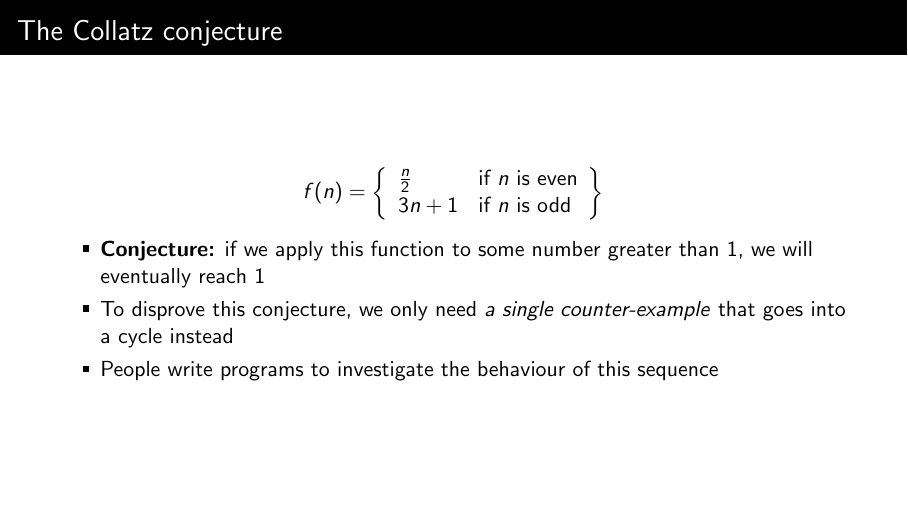
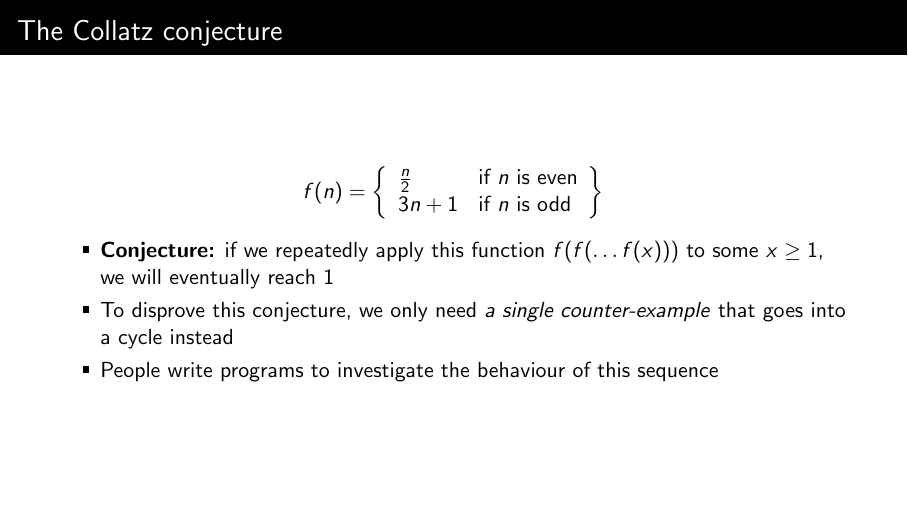
Before and after one commit to diku-compSys/compSys-e2021-pub, LaTeX slides (lectures/210922_performance_and_memory/performance_and_languages.tex): page 14 of 33. Compiled offline with pdfLaTeX.

Commit message:
Final polish.

```diff
--- a/lectures/210922_performance_and_memory/performance_and_languages.tex
+++ b/lectures/210922_performance_and_memory/performance_and_languages.tex
@@ -152,8 +152,8 @@
 \]
 
 \begin{itemize}
-\item \textbf{Conjecture:} if we apply this function to some number
-  greater than $1$, we will eventually reach $1$
+\item \textbf{Conjecture:} if we repeatedly apply this function
+  $f(f(\ldots f(x)))$ to some $x \geq 1$, we will eventually reach $1$
 \item To disprove this conjecture, we only need \textit{a single
     counter-example} that goes into a cycle instead
 \item People write programs to investigate the behaviour of this
```
Also changed, not shown: lectures/210922_performance_and_memory/example_code/Makefile (added), lectures/210922_performance_and_memory/performance_and_languages.pdf, 5 other files.
